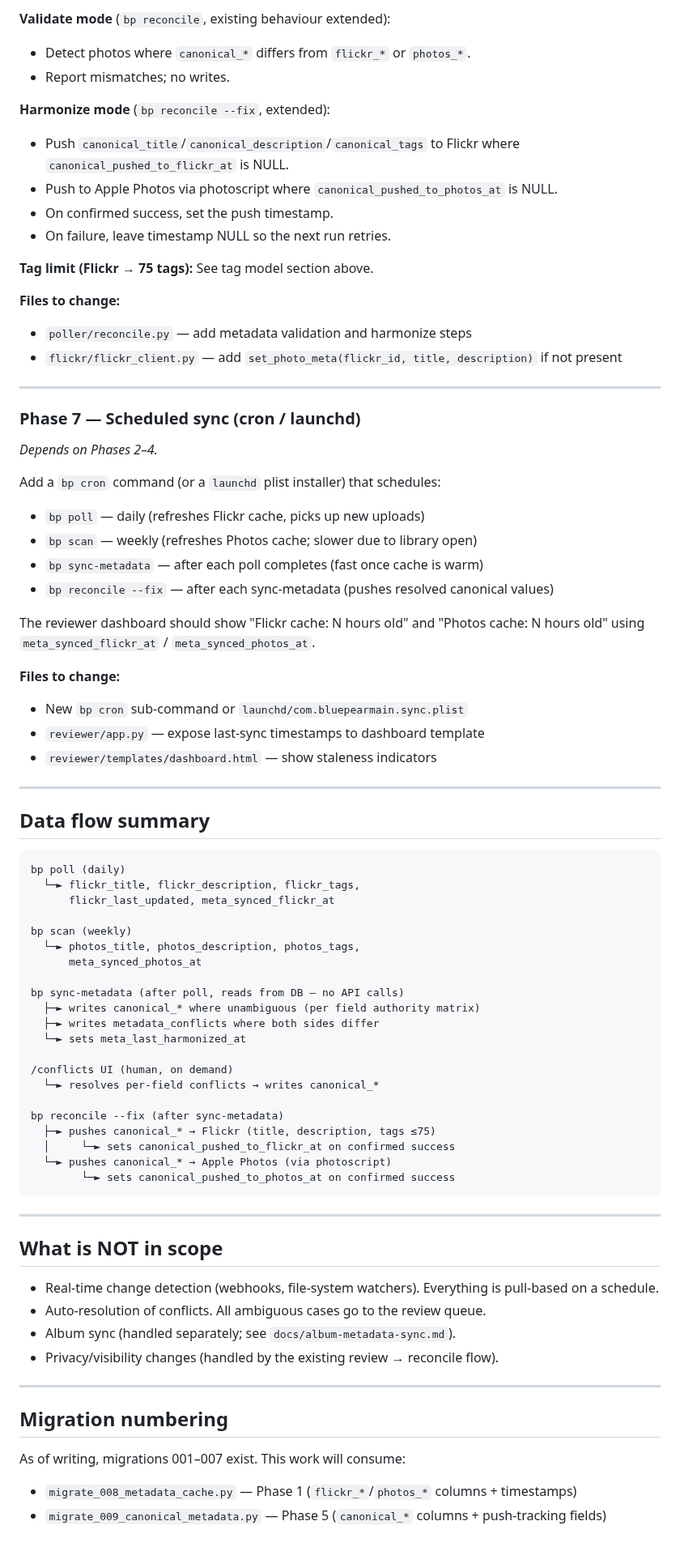
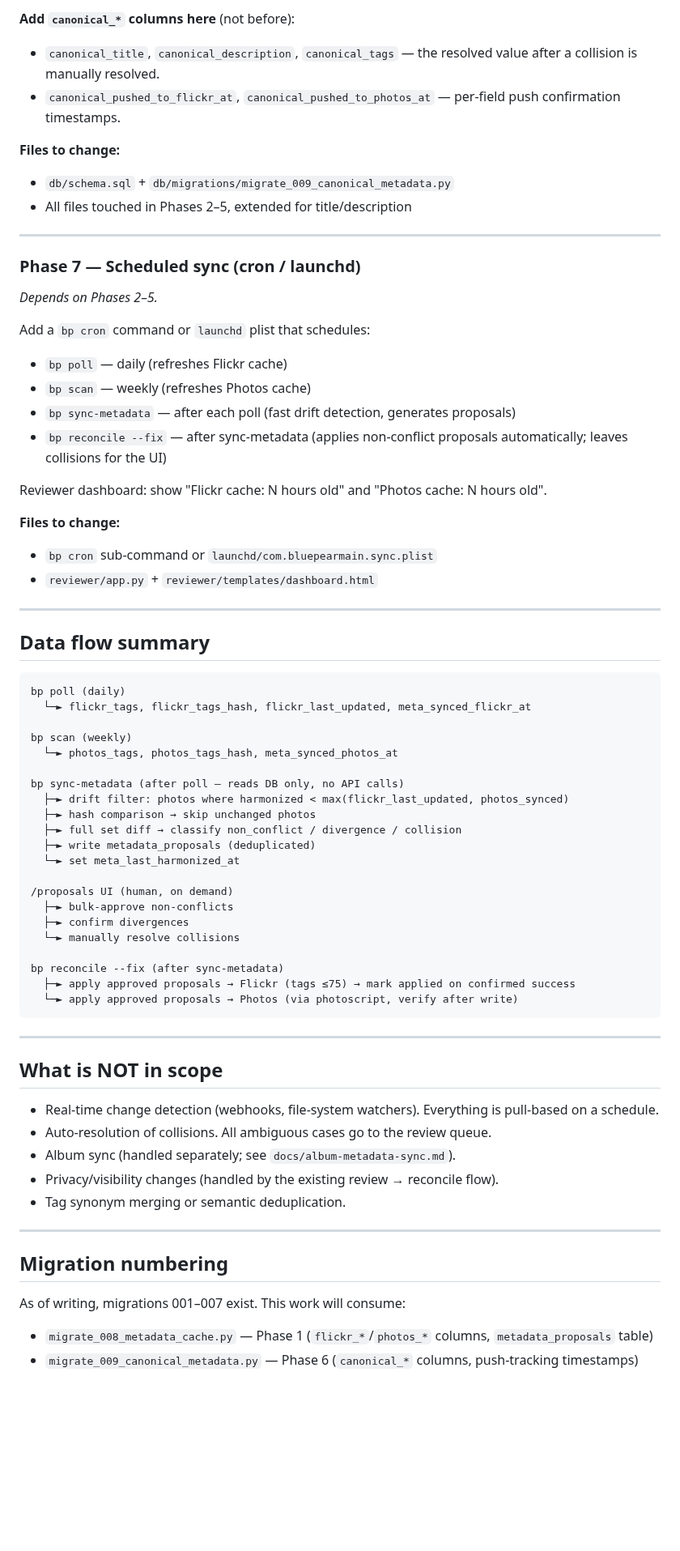
Before and after one commit to cdevers/Blue-Pearmain, a Markdown page: docs/metadata-sync-architecture.md, the part around one of its changes. Shown at 81% size. Drawn GitHub-style; blank space fills up the shorter version.

````diff
--- a/docs/metadata-sync-architecture.md
+++ b/docs/metadata-sync-architecture.md
@@ -219,37 +288,28 @@ Extend `bp reconcile` with two modes:
 
-**Validate mode** (`bp reconcile`, existing behaviour extended):
-- Detect photos where `canonical_*` differs from `flickr_*` or `photos_*`.
-- Report mismatches; no writes.
-
-**Harmonize mode** (`bp reconcile --fix`, extended):
-- Push `canonical_title`/`canonical_description`/`canonical_tags` to Flickr where `canonical_pushed_to_flickr_at` is NULL.
-- Push to Apple Photos via photoscript where `canonical_pushed_to_photos_at` is NULL.
-- On confirmed success, set the push timestamp.
-- On failure, leave timestamp NULL so the next run retries.
-
-**Tag limit (Flickr → 75 tags):** See tag model section above.
+**Add `canonical_*` columns here** (not before):
+- `canonical_title`, `canonical_description`, `canonical_tags` — the resolved value after a collision is manually resolved.
+- `canonical_pushed_to_flickr_at`, `canonical_pushed_to_photos_at` — per-field push confirmation timestamps.
 
 **Files to change:**
-- `poller/reconcile.py` — add metadata validation and harmonize steps
-- `flickr/flickr_client.py` — add `set_photo_meta(flickr_id, title, description)` if not present
+- `db/schema.sql` + `db/migrations/migrate_009_canonical_metadata.py`
+- All files touched in Phases 2–5, extended for title/description
 
 ---
 
 ### Phase 7 — Scheduled sync (cron / launchd)
-*Depends on Phases 2–4.*
+*Depends on Phases 2–5.*
 
-Add a `bp cron` command (or a `launchd` plist installer) that schedules:
-- `bp poll` — daily (refreshes Flickr cache, picks up new uploads)
-- `bp scan` — weekly (refreshes Photos cache; slower due to library open)
-- `bp sync-metadata` — after each poll completes (fast once cache is warm)
-- `bp reconcile --fix` — after each sync-metadata (pushes resolved canonical values)
+Add a `bp cron` command or `launchd` plist that schedules:
+- `bp poll` — daily (refreshes Flickr cache)
+- `bp scan` — weekly (refreshes Photos cache)
+- `bp sync-metadata` — after each poll (fast drift detection, generates proposals)
+- `bp reconcile --fix` — after sync-metadata (applies non-conflict proposals automatically; leaves collisions for the UI)
 
-The reviewer dashboard should show "Flickr cache: N hours old" and "Photos cache: N hours old" using `meta_synced_flickr_at` / `meta_synced_photos_at`.
+Reviewer dashboard: show "Flickr cache: N hours old" and "Photos cache: N hours old".
 
 **Files to change:**
-- New `bp cron` sub-command or `launchd/com.bluepearmain.sync.plist`
-- `reviewer/app.py` — expose last-sync timestamps to dashboard template
-- `reviewer/templates/dashboard.html` — show staleness indicators
+- `bp cron` sub-command or `launchd/com.bluepearmain.sync.plist`
+- `reviewer/app.py` + `reviewer/templates/dashboard.html`
 
 ---
 
@@ -257,26 +317,26 @@ The reviewer dashboard should show "Flickr cache: N hours old" and "Photos cache
 
 ```
 bp poll (daily)
-  └─► flickr_title, flickr_description, flickr_tags,
-      flickr_last_updated, meta_synced_flickr_at
+  └─► flickr_tags, flickr_tags_hash, flickr_last_updated, meta_synced_flickr_at
 
 bp scan (weekly)
-  └─► photos_title, photos_description, photos_tags,
-      meta_synced_photos_at
+  └─► photos_tags, photos_tags_hash, meta_synced_photos_at
 
-bp sync-metadata (after poll, reads from DB — no API calls)
-  ├─► writes canonical_* where unambiguous (per field authority matrix)
-  ├─► writes metadata_conflicts where both sides differ
-  └─► sets meta_last_harmonized_at
+bp sync-metadata (after poll — reads DB only, no API calls)
+  ├─► drift filter: photos where harmonized < max(flickr_last_updated, photos_synced)
+  ├─► hash comparison → skip unchanged photos
+  ├─► full set diff → classify non_conflict / divergence / collision
+  ├─► write metadata_proposals (deduplicated)
+  └─► set meta_last_harmonized_at
 
-/conflicts UI (human, on demand)
-  └─► resolves per-field conflicts → writes canonical_*
+/proposals UI (human, on demand)
+  ├─► bulk-approve non-conflicts
+  ├─► confirm divergences
+  └─► manually resolve collisions
 
 bp reconcile --fix (after sync-metadata)
-  ├─► pushes canonical_* → Flickr (title, description, tags ≤75)
-  │     └─► sets canonical_pushed_to_flickr_at on confirmed success
-  └─► pushes canonical_* → Apple Photos (via photoscript)
-        └─► sets canonical_pushed_to_photos_at on confirmed success
+  ├─► apply approved proposals → Flickr (tags ≤75) → mark applied on confirmed success
+  └─► apply approved proposals → Photos (via photoscript, verify after write)
 ```
 
 ---
@@ -284,14 +344,15 @@ bp reconcile --fix (after sync-metadata)
 ## What is NOT in scope
 
 - Real-time change detection (webhooks, file-system watchers). Everything is pull-based on a schedule.
-- Auto-resolution of conflicts. All ambiguous cases go to the review queue.
+- Auto-resolution of collisions. All ambiguous cases go to the review queue.
 - Album sync (handled separately; see `docs/album-metadata-sync.md`).
 - Privacy/visibility changes (handled by the existing review → reconcile flow).
+- Tag synonym merging or semantic deduplication.
 
 ---
 
 ## Migration numbering
 
 As of writing, migrations 001–007 exist. This work will consume:
-- `migrate_008_metadata_cache.py` — Phase 1 (`flickr_*`/`photos_*` columns + timestamps)
-- `migrate_009_canonical_metadata.py` — Phase 5 (`canonical_*` columns + push-tracking fields)
+- `migrate_008_metadata_cache.py` — Phase 1 (`flickr_*`/`photos_*` columns, `metadata_proposals` table)
+- `migrate_009_canonical_metadata.py` — Phase 6 (`canonical_*` columns, push-tracking timestamps)
````
Also changed, not shown: other parts of docs/metadata-sync-architecture.md (+170 -101 lines).
